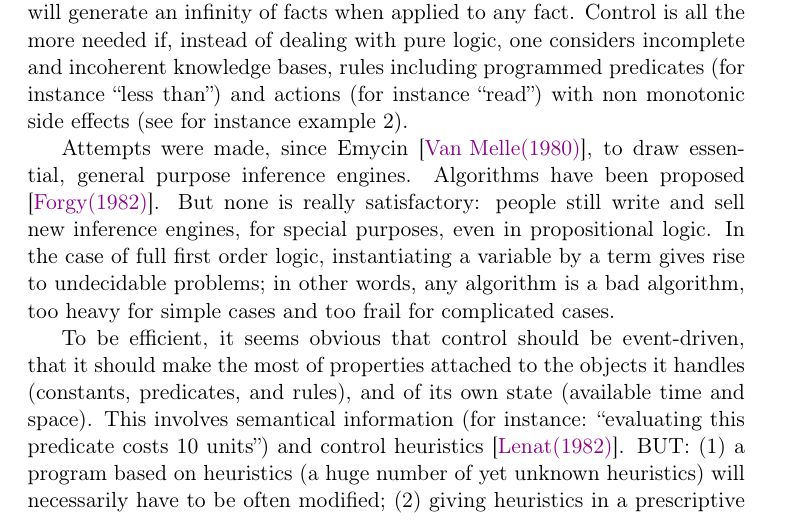
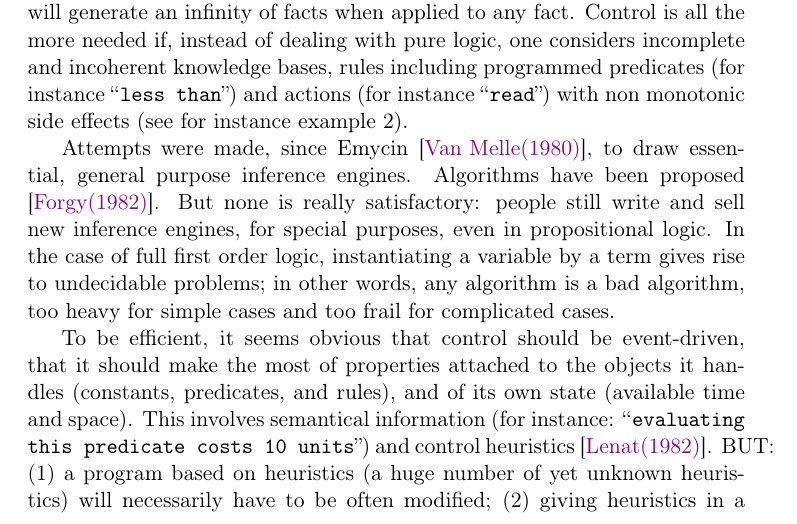
Before and after one commit to bstarynk/misc-basile, a LaTeX paper (old-papers/describing-control-1987/desc-ctrl-1987.tex): part of page 2 of 4, cut so that both start at the same text. Compiled offline with pdfLaTeX; a LaTeX package or settings file that is missing is left out.

Commit message:
improved desc-ctrl-1987

```diff
--- a/old-papers/describing-control-1987/desc-ctrl-1987.tex
+++ b/old-papers/describing-control-1987/desc-ctrl-1987.tex
@@ -19,7 +19,7 @@
   frenchlinks = true,
 }
 
-\input{generated-git-commit.tex}
+\input{generated-git-commit}
 \begin{document}
 
 \bibliographystyle{abbrvnat}
@@ -75,8 +84,8 @@ Basile \textsc{Starynkevitch}\thanks{current email in 2019:
   the end of this paper) will generate an infinity of facts when applied to any
   fact. Control is all the more needed if, instead of dealing with pure logic,
   one considers incomplete and incoherent knowledge bases, rules including
-  programmed predicates (for instance ``less than'') and actions (for instance
-  ``read'') with non monotonic side effects (see for instance example 2).
+  programmed predicates (for instance ``\texttt{less than}'') and actions (for instance
+  ``\texttt{read}'') with non monotonic side effects (see for instance example 2).
 
   Attempts were made, since Emycin \cite{VanMelle-Emycin-1980}, to draw
   essential, general purpose inference engines. Algorithms have been proposed
@@ -89,8 +98,8 @@ Basile \textsc{Starynkevitch}\thanks{current email in 2019:
   To be efficient, it seems obvious that control should be event-driven, that it
   should make the most of properties attached to the objects it handles
   (constants, predicates, and rules), and of its own state (available time and
-  space). This involves semantical information (for instance: ``evaluating this
-  predicate costs 10 units'') and control heuristics \cite{Lenat-Heuristics-1982}.
+  space). This involves semantical information (for instance: ``\texttt{evaluating this
+  predicate costs 10 units}'') and control heuristics \cite{Lenat-Heuristics-1982}.
   BUT: (1) a program based on heuristics (a huge
   number of yet unknown heuristics) will necessarily have to be often modified;
   (2) giving heuristics in a prescriptive form implies losing information, in
```
Also changed, not shown: old-papers/describing-control-1987/desc-ctrl-1987.tex (10 more changed lines), 1 other file.
